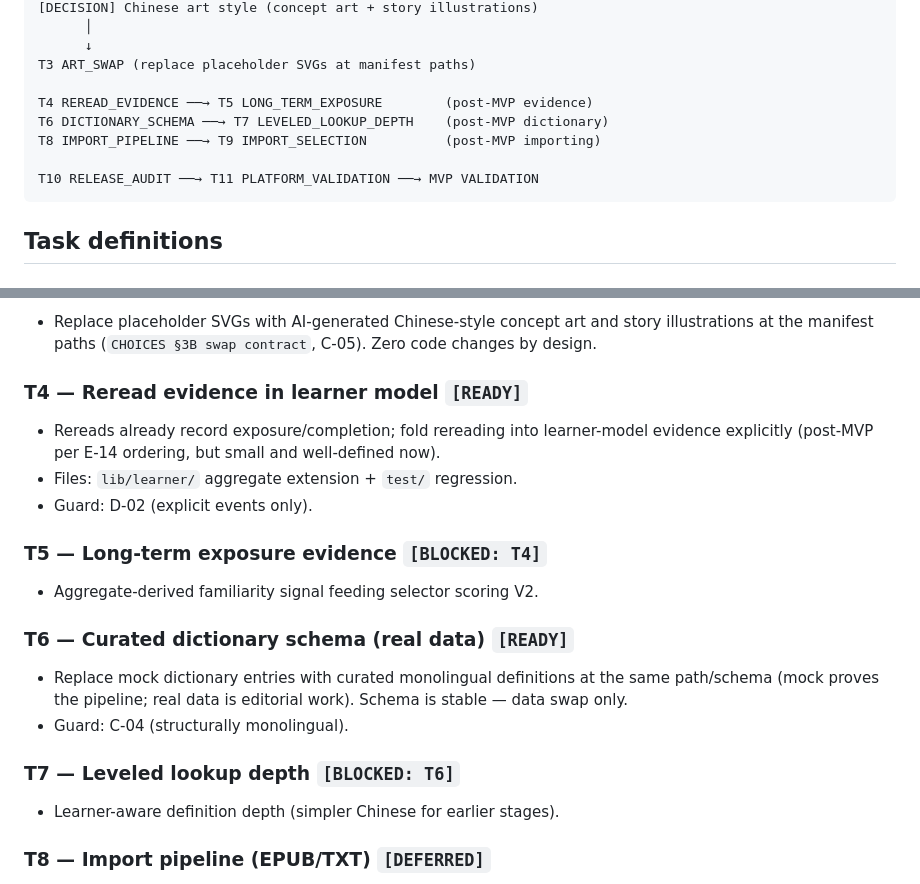
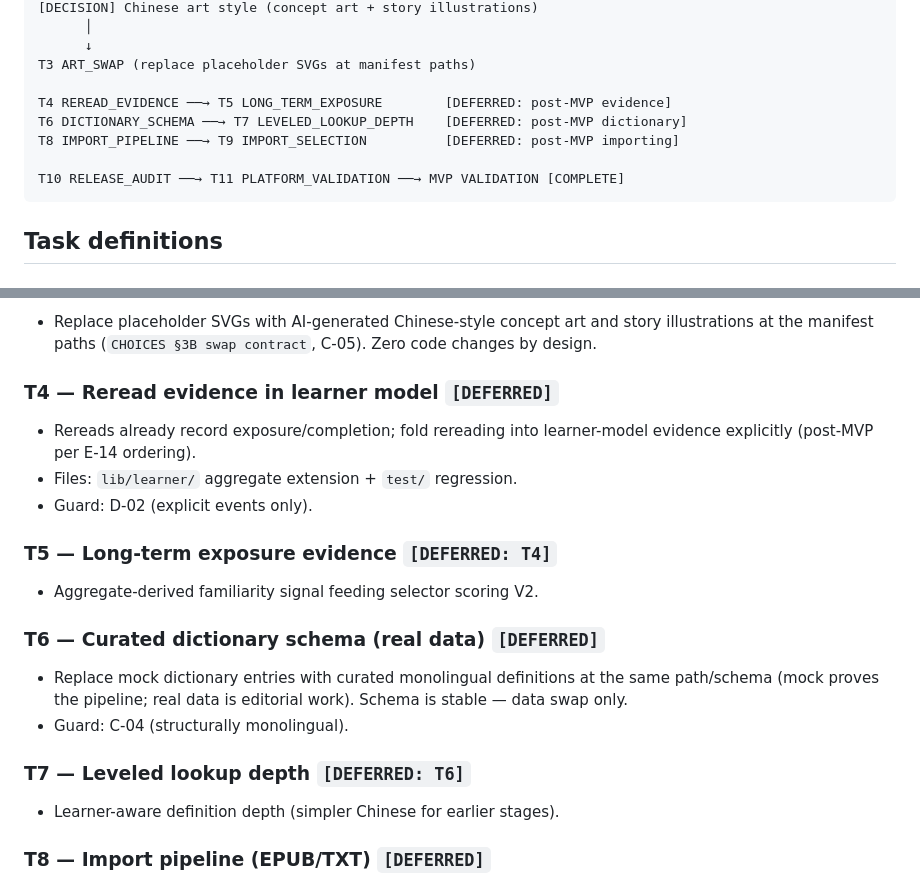
Before and after one commit to mansourvery-hub/gradually-, a Markdown page: IMPLEMENTATION_PLAN.md, 2 parts joined by grey strips. Rendered like a GitHub page.

Commit message:
docs: mark MVP complete — defer post-MVP features
- Mark T10 Release Audit and T11 Platform Validation as COMPLETE
- Mark T4–T9 as DEFERRED (post-MVP): reread evidence, dictionary,
  import pipeline
- MVP validation checklist now all green; dev loop complete for this
  scope

````diff
--- a/IMPLEMENTATION_PLAN.md
+++ b/IMPLEMENTATION_PLAN.md
@@ -33,11 +33,11 @@ T1 AUDIO_ASSETS ──→ T2 PLAYBACK_CADENCE ──→ [COMPLETE] (UI wiring do
       ↓
 T3 ART_SWAP (replace placeholder SVGs at manifest paths)
 
-T4 REREAD_EVIDENCE ──→ T5 LONG_TERM_EXPOSURE        (post-MVP evidence)
-T6 DICTIONARY_SCHEMA ──→ T7 LEVELED_LOOKUP_DEPTH    (post-MVP dictionary)
-T8 IMPORT_PIPELINE ──→ T9 IMPORT_SELECTION          (post-MVP importing)
+T4 REREAD_EVIDENCE ──→ T5 LONG_TERM_EXPOSURE        [DEFERRED: post-MVP evidence]
+T6 DICTIONARY_SCHEMA ──→ T7 LEVELED_LOOKUP_DEPTH    [DEFERRED: post-MVP dictionary]
+T8 IMPORT_PIPELINE ──→ T9 IMPORT_SELECTION          [DEFERRED: post-MVP importing]
 
-T10 RELEASE_AUDIT ──→ T11 PLATFORM_VALIDATION ──→ MVP VALIDATION
+T10 RELEASE_AUDIT ──→ T11 PLATFORM_VALIDATION ──→ MVP VALIDATION [COMPLETE]
 ```
 
 ## Task definitions
@@ -65,26 +65,25 @@ T10 RELEASE_AUDIT ──→ T11 PLATFORM_VALIDATION ──→ MVP VALIDATION
   story illustrations at the manifest paths (`CHOICES §3B swap contract`,
   C-05). Zero code changes by design.
 
-### T4 — Reread evidence in learner model `[READY]`
+### T4 — Reread evidence in learner model `[DEFERRED]`
 
 - Rereads already record exposure/completion; fold rereading into
-  learner-model evidence explicitly (post-MVP per E-14 ordering, but small
-  and well-defined now).
+  learner-model evidence explicitly (post-MVP per E-14 ordering).
 - Files: `lib/learner/` aggregate extension + `test/` regression.
 - Guard: D-02 (explicit events only).
 
-### T5 — Long-term exposure evidence `[BLOCKED: T4]`
+### T5 — Long-term exposure evidence `[DEFERRED: T4]`
 
 - Aggregate-derived familiarity signal feeding selector scoring V2.
 
-### T6 — Curated dictionary schema (real data) `[READY]`
+### T6 — Curated dictionary schema (real data) `[DEFERRED]`
 
 - Replace mock dictionary entries with curated monolingual definitions at
   the same path/schema (mock proves the pipeline; real data is editorial
   work). Schema is stable — data swap only.
 - Guard: C-04 (structurally monolingual).
 
-### T7 — Leveled lookup depth `[BLOCKED: T6]`
+### T7 — Leveled lookup depth `[DEFERRED: T6]`
 
 - Learner-aware definition depth (simpler Chinese for earlier stages).
 
````
